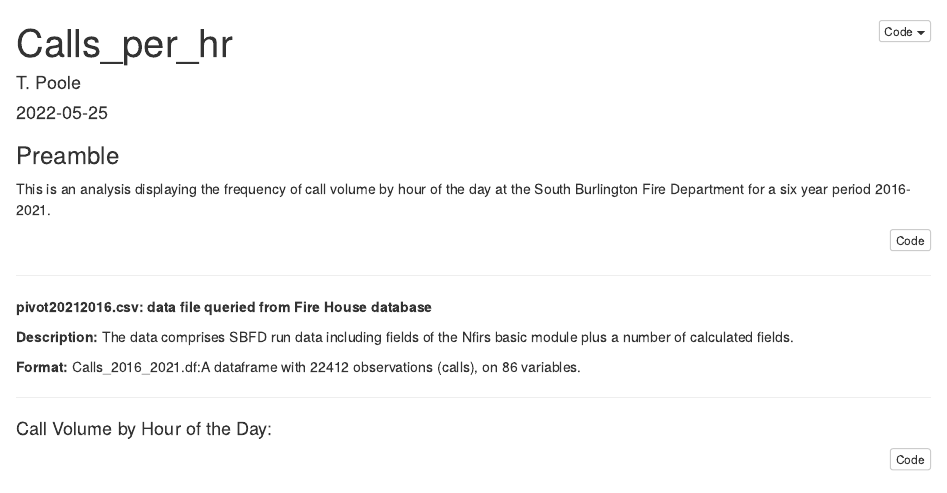
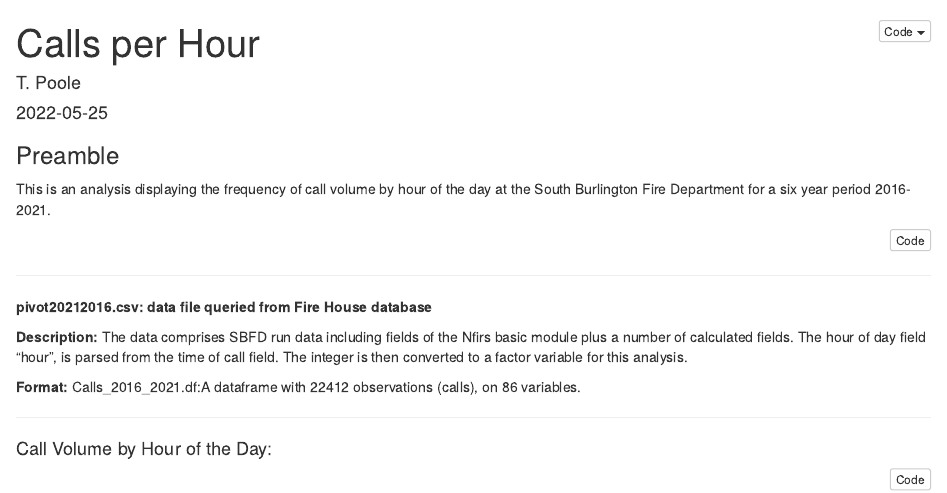
Before and after one commit to Titofire/Hour-of-the-day-SBFD, an R Markdown document (Calls_per_hr.Rmd): the page in a window 1100 px wide, from its top. The pictures show the output file Calls_per_hr.html that the author committed with the source, opened offline.

Commit message:
Update text discriptions and title in rmd file.

```diff
--- a/Calls_per_hr.Rmd
+++ b/Calls_per_hr.Rmd
@@ -1,5 +1,5 @@
 ---
-title: "Calls_per_hr"
+title: "Calls per Hour"
 author: "T. Poole"
 date: '2022-05-25'
 output:
@@ -38,7 +38,9 @@ Calls_2016_2021.df$hour <- as.factor(Calls_2016_2021.df$hour)
 **pivot20212016.csv: data file queried from Fire House database**
 
 **Description:** The data comprises SBFD run data including fields of the Nfirs
-basic module plus a number of calculated fields.
+basic module plus a number of calculated fields. The hour of day field "hour", is
+parsed from the time of call field. The integer is then converted to a factor
+variable for this analysis.
 
 **Format:** Calls_2016_2021.df:A dataframe with 22412 observations (calls),
 on 86 variables.
```
Also changed, not shown: Calls_per_hr.html.
